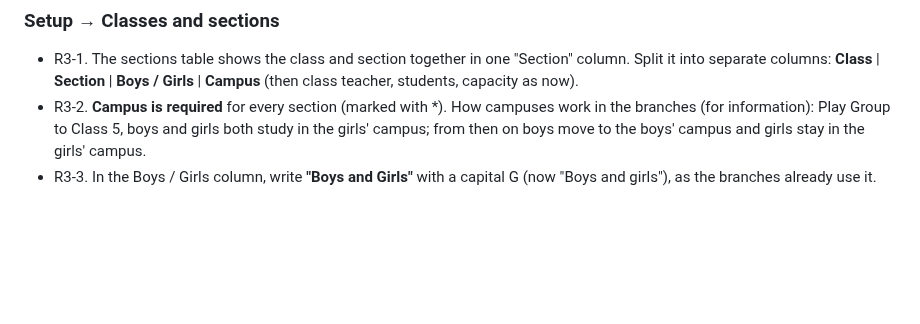
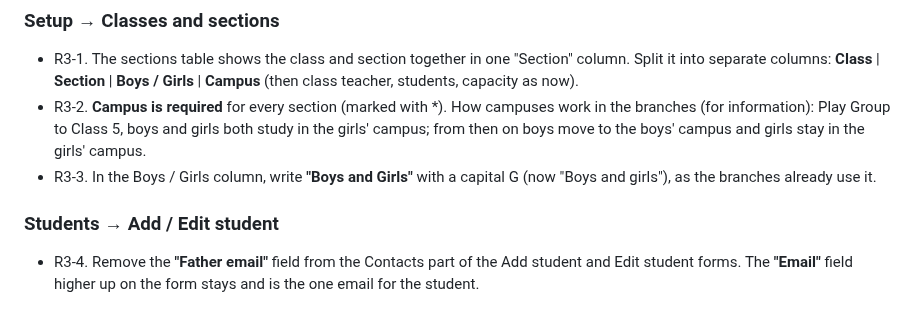
Before and after one commit to thearqamschools/tasems, a Markdown page: docs/CHANGE_REQUESTS.md, the part around the change. Rendered like a GitHub page; blank space fills up the shorter version.

Commit message:
Note change request R3-4 (not built yet)
Co-Authored-By: Claude Opus 5.5 <noreply@anthropic.com>
Claude-Session: https://claude.ai/code/session_01C7JUFoAQbMKbsqz1tgawHN

```diff
--- a/docs/CHANGE_REQUESTS.md
+++ b/docs/CHANGE_REQUESTS.md
@@ -173,3 +173,7 @@ The lead is listing changes one by one. **Build nothing until the lead says "haa
   girls' campus; from then on boys move to the boys' campus and girls stay in the girls' campus.
 - R3-3. In the Boys / Girls column, write **"Boys and Girls"** with a capital G (now "Boys and girls"), as the
   branches already use it.
+
+### Students → Add / Edit student
+- R3-4. Remove the **"Father email"** field from the Contacts part of the Add student and Edit student forms.
+  The **"Email"** field higher up on the form stays and is the one email for the student.
```
